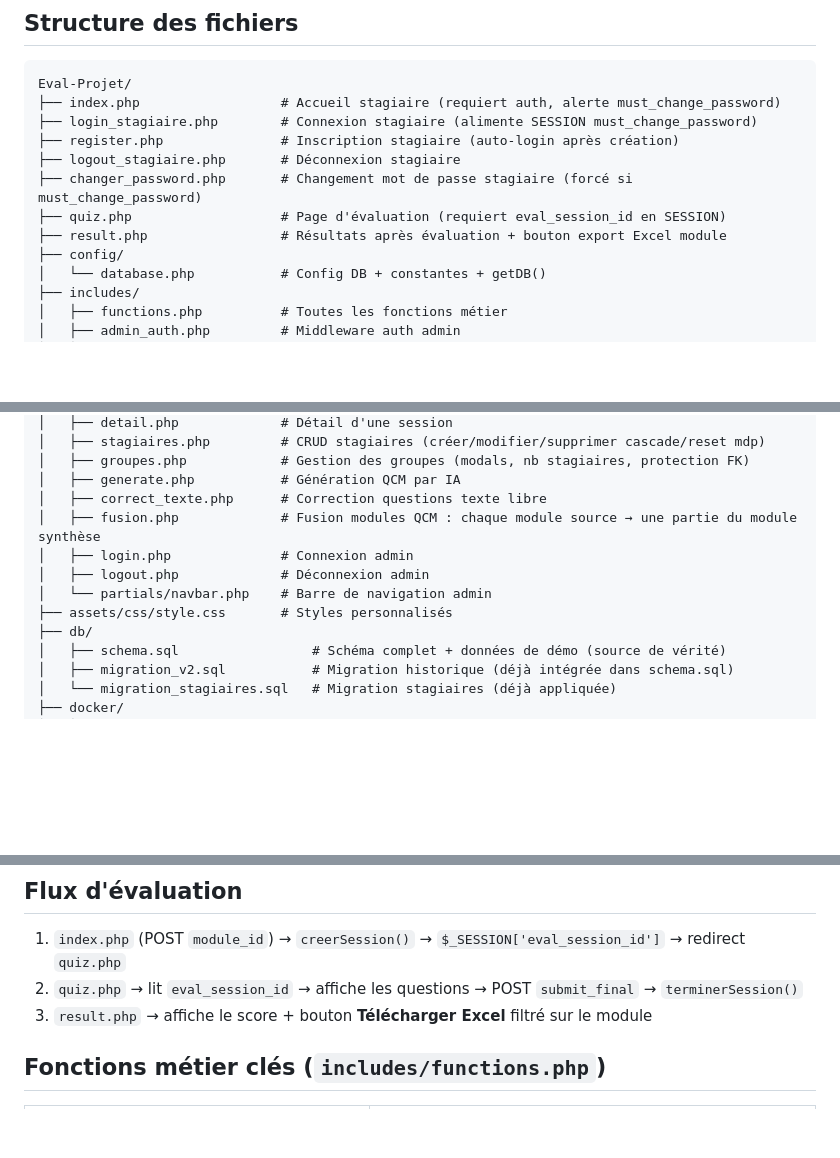
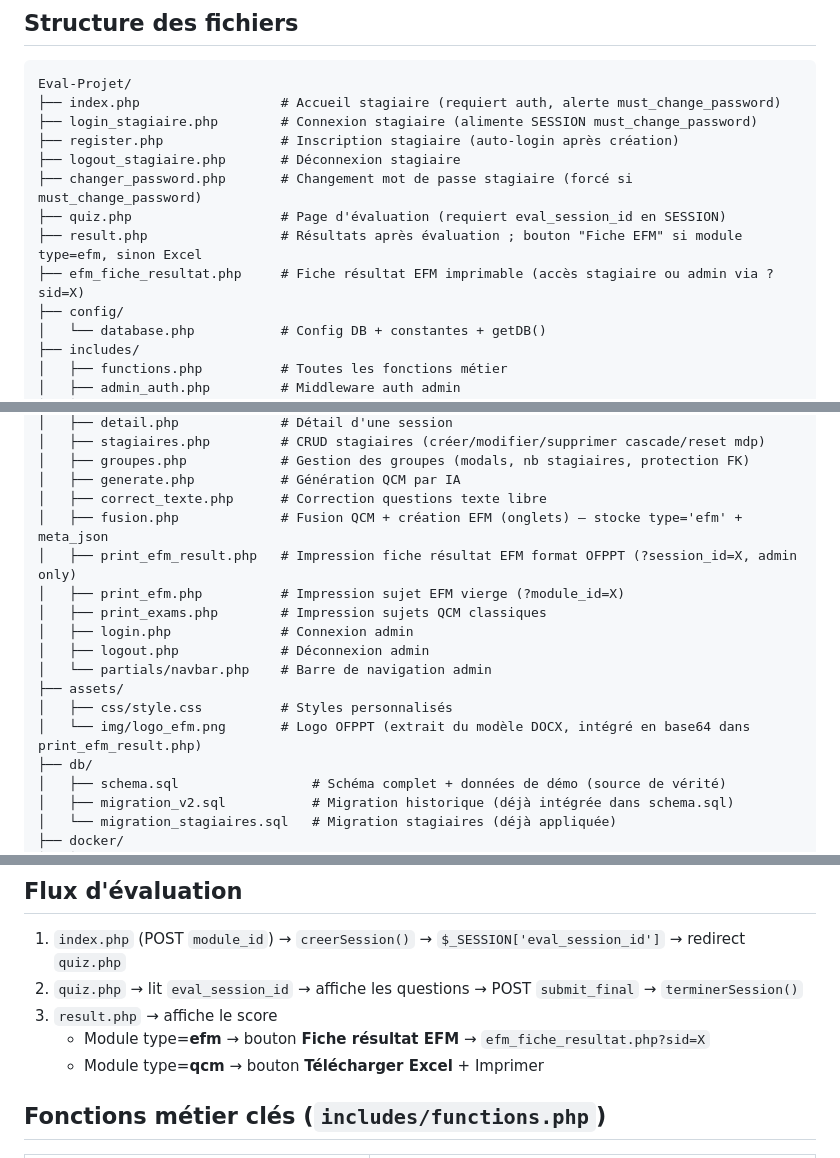
Before and after one commit to mounirelgholabzouri/eval-projet, a Markdown page: CLAUDE.md, 3 parts joined by grey strips. Rendered like a GitHub page; blank space fills up the shorter version.

Commit message:
Docs: mise à jour CLAUDE.md — EFM, modules type/meta_json, logo base64
Co-Authored-By: Claude Sonnet 4.6 <noreply@anthropic.com>

```diff
--- a/CLAUDE.md
+++ b/CLAUDE.md
@@ -68,7 +68,8 @@ Eval-Projet/
 ├── logout_stagiaire.php       # Déconnexion stagiaire
 ├── changer_password.php       # Changement mot de passe stagiaire (forcé si must_change_password)
 ├── quiz.php                   # Page d'évaluation (requiert eval_session_id en SESSION)
-├── result.php                 # Résultats après évaluation + bouton export Excel module
+├── result.php                 # Résultats après évaluation ; bouton "Fiche EFM" si module type=efm, sinon Excel
+├── efm_fiche_resultat.php     # Fiche résultat EFM imprimable (accès stagiaire ou admin via ?sid=X)
 ├── config/
 │   └── database.php           # Config DB + constantes + getDB()
 ├── includes/
@@ -86,11 +87,16 @@ Eval-Projet/
 │   ├── groupes.php            # Gestion des groupes (modals, nb stagiaires, protection FK)
 │   ├── generate.php           # Génération QCM par IA
 │   ├── correct_texte.php      # Correction questions texte libre
-│   ├── fusion.php             # Fusion modules QCM : chaque module source → une partie du module synthèse
+│   ├── fusion.php             # Fusion QCM + création EFM (onglets) — stocke type='efm' + meta_json
+│   ├── print_efm_result.php   # Impression fiche résultat EFM format OFPPT (?session_id=X, admin only)
+│   ├── print_efm.php          # Impression sujet EFM vierge (?module_id=X)
+│   ├── print_exams.php        # Impression sujets QCM classiques
 │   ├── login.php              # Connexion admin
 │   ├── logout.php             # Déconnexion admin
 │   └── partials/navbar.php    # Barre de navigation admin
-├── assets/css/style.css       # Styles personnalisés
+├── assets/
+│   ├── css/style.css          # Styles personnalisés
+│   └── img/logo_efm.png       # Logo OFPPT (extrait du modèle DOCX, intégré en base64 dans print_efm_result.php)
 ├── db/
 │   ├── schema.sql                 # Schéma complet + données de démo (source de vérité)
 │   ├── migration_v2.sql           # Migration historique (déjà intégrée dans schema.sql)
@@ -136,7 +142,9 @@ Eval-Projet/
 
 1. `index.php` (POST `module_id`) → `creerSession()` → `$_SESSION['eval_session_id']` → redirect `quiz.php`
 2. `quiz.php` → lit `eval_session_id` → affiche les questions → POST `submit_final` → `terminerSession()`
-3. `result.php` → affiche le score + bouton **Télécharger Excel** filtré sur le module
+3. `result.php` → affiche le score
+   - Module type=**efm** → bouton **Fiche résultat EFM** → `efm_fiche_resultat.php?sid=X`
+   - Module type=**qcm** → bouton **Télécharger Excel** + Imprimer
 
 ## Fonctions métier clés (`includes/functions.php`)
 
```
Also changed, not shown: other parts of CLAUDE.md (+3 -1 lines).
